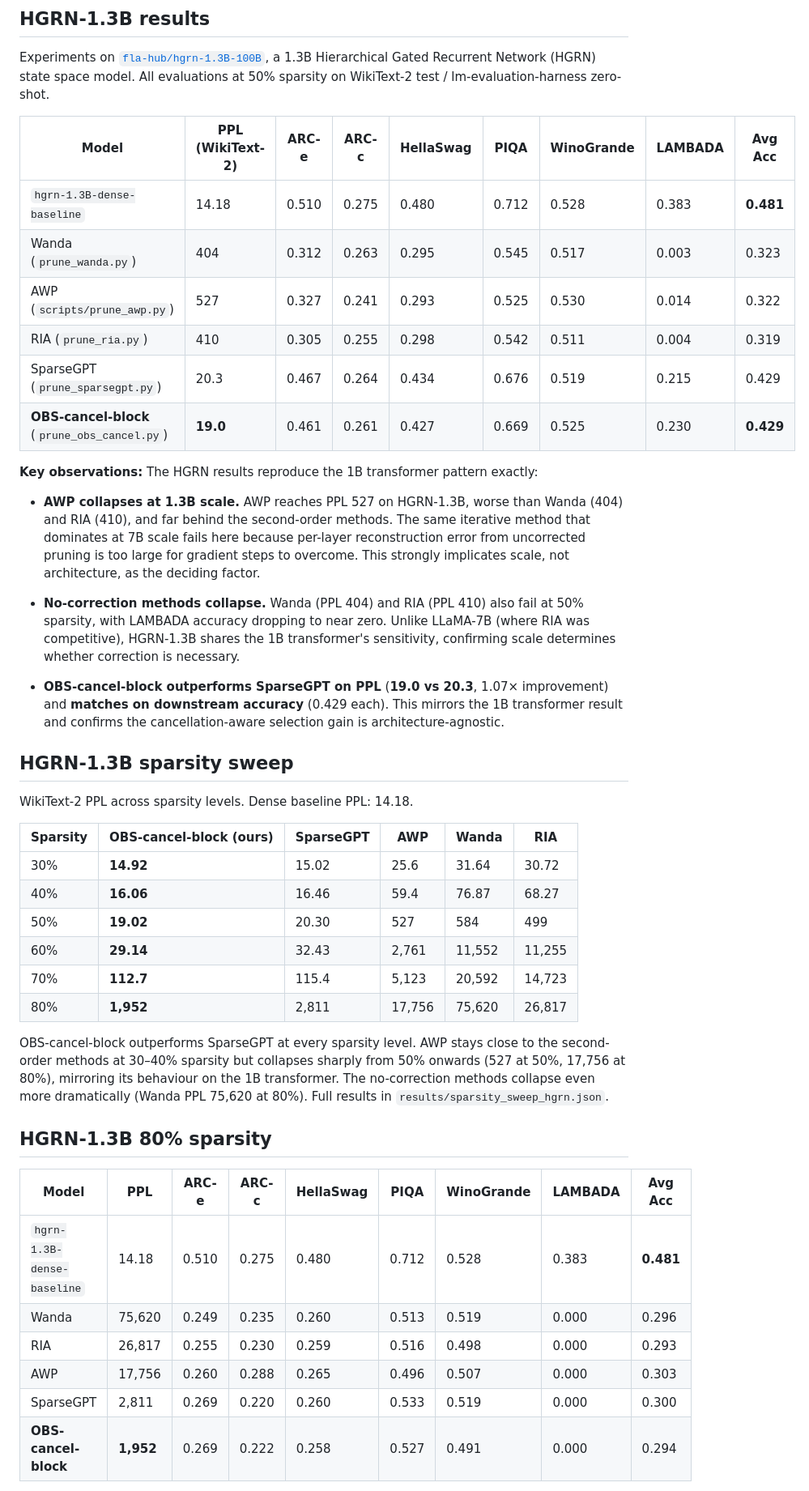
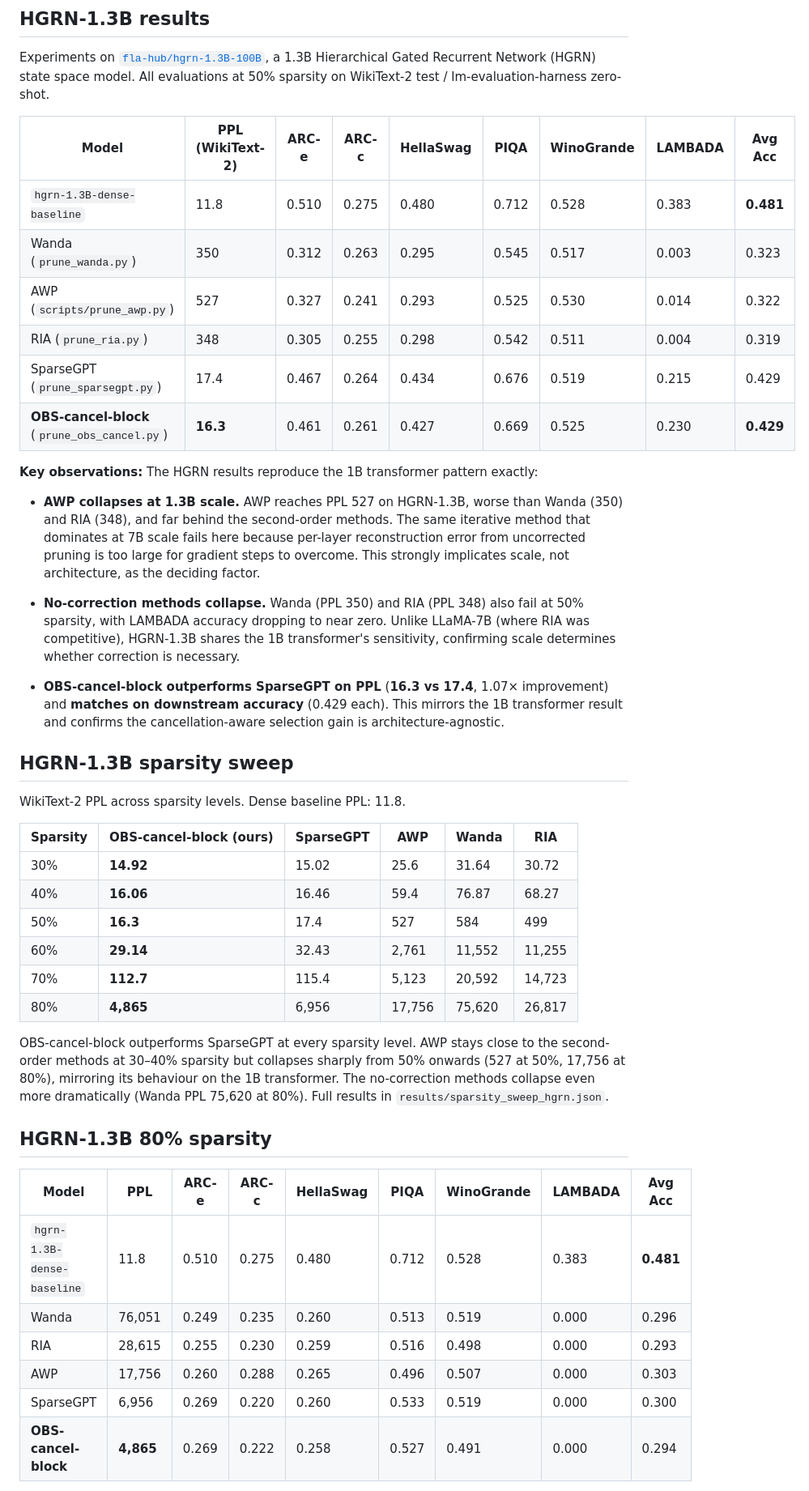
Before and after one commit to KimiaGholami/Sparse-LLMs-on-Loihi, a Markdown page: README.md, the part around one of its changes. Shown at 81% size. Rendered like a GitHub page.

```diff
--- a/README.md
+++ b/README.md
@@ -164,33 +164,33 @@ Experiments on [`fla-hub/hgrn-1.3B-100B`](https://huggingface.co/fla-hub/hgrn-1.
 
 | Model | PPL (WikiText-2) | ARC-e | ARC-c | HellaSwag | PIQA | WinoGrande | LAMBADA | Avg Acc |
 |-------|-----------------|-------|-------|-----------|------|------------|---------|---------|
-| `hgrn-1.3B-dense-baseline` | 14.18 | 0.510 | 0.275 | 0.480 | 0.712 | 0.528 | 0.383 | **0.481** |
-| Wanda (`prune_wanda.py`) | 404 | 0.312 | 0.263 | 0.295 | 0.545 | 0.517 | 0.003 | 0.323 |
+| `hgrn-1.3B-dense-baseline` | 11.8 | 0.510 | 0.275 | 0.480 | 0.712 | 0.528 | 0.383 | **0.481** |
+| Wanda (`prune_wanda.py`) | 350 | 0.312 | 0.263 | 0.295 | 0.545 | 0.517 | 0.003 | 0.323 |
 | AWP (`scripts/prune_awp.py`) | 527 | 0.327 | 0.241 | 0.293 | 0.525 | 0.530 | 0.014 | 0.322 |
-| RIA (`prune_ria.py`) | 410 | 0.305 | 0.255 | 0.298 | 0.542 | 0.511 | 0.004 | 0.319 |
-| SparseGPT (`prune_sparsegpt.py`) | 20.3 | 0.467 | 0.264 | 0.434 | 0.676 | 0.519 | 0.215 | 0.429 |
-| **OBS-cancel-block** (`prune_obs_cancel.py`) | **19.0** | 0.461 | 0.261 | 0.427 | 0.669 | 0.525 | 0.230 | **0.429** |
+| RIA (`prune_ria.py`) | 348 | 0.305 | 0.255 | 0.298 | 0.542 | 0.511 | 0.004 | 0.319 |
+| SparseGPT (`prune_sparsegpt.py`) | 17.4 | 0.467 | 0.264 | 0.434 | 0.676 | 0.519 | 0.215 | 0.429 |
+| **OBS-cancel-block** (`prune_obs_cancel.py`) | **16.3** | 0.461 | 0.261 | 0.427 | 0.669 | 0.525 | 0.230 | **0.429** |
 
 **Key observations:** The HGRN results reproduce the 1B transformer pattern exactly:
 
-- **AWP collapses at 1.3B scale.** AWP reaches PPL 527 on HGRN-1.3B, worse than Wanda (404) and RIA (410), and far behind the second-order methods. The same iterative method that dominates at 7B scale fails here because per-layer reconstruction error from uncorrected pruning is too large for gradient steps to overcome. This strongly implicates scale, not architecture, as the deciding factor.
+- **AWP collapses at 1.3B scale.** AWP reaches PPL 527 on HGRN-1.3B, worse than Wanda (350) and RIA (348), and far behind the second-order methods. The same iterative method that dominates at 7B scale fails here because per-layer reconstruction error from uncorrected pruning is too large for gradient steps to overcome. This strongly implicates scale, not architecture, as the deciding factor.
 
-- **No-correction methods collapse.** Wanda (PPL 404) and RIA (PPL 410) also fail at 50% sparsity, with LAMBADA accuracy dropping to near zero. Unlike LLaMA-7B (where RIA was competitive), HGRN-1.3B shares the 1B transformer's sensitivity, confirming scale determines whether correction is necessary.
+- **No-correction methods collapse.** Wanda (PPL 350) and RIA (PPL 348) also fail at 50% sparsity, with LAMBADA accuracy dropping to near zero. Unlike LLaMA-7B (where RIA was competitive), HGRN-1.3B shares the 1B transformer's sensitivity, confirming scale determines whether correction is necessary.
 
-- **OBS-cancel-block outperforms SparseGPT on PPL** (**19.0 vs 20.3**, 1.07× improvement) and **matches on downstream accuracy** (0.429 each). This mirrors the 1B transformer result and confirms the cancellation-aware selection gain is architecture-agnostic.
+- **OBS-cancel-block outperforms SparseGPT on PPL** (**16.3 vs 17.4**, 1.07× improvement) and **matches on downstream accuracy** (0.429 each). This mirrors the 1B transformer result and confirms the cancellation-aware selection gain is architecture-agnostic.
 
 ## HGRN-1.3B sparsity sweep
 
-WikiText-2 PPL across sparsity levels. Dense baseline PPL: 14.18.
+WikiText-2 PPL across sparsity levels. Dense baseline PPL: 11.8.
 
 | Sparsity | OBS-cancel-block (ours) | SparseGPT | AWP | Wanda | RIA |
 |----------|------------------------|-----------|-----|-------|-----|
 | 30% | **14.92** | 15.02 | 25.6 | 31.64 | 30.72 |
 | 40% | **16.06** | 16.46 | 59.4 | 76.87 | 68.27 |
-| 50% | **19.02** | 20.30 | 527 | 584 | 499 |
+| 50% | **16.3** | 17.4 | 527 | 584 | 499 |
 | 60% | **29.14** | 32.43 | 2,761 | 11,552 | 11,255 |
 | 70% | **112.7** | 115.4 | 5,123 | 20,592 | 14,723 |
-| 80% | **1,952** | 2,811 | 17,756 | 75,620 | 26,817 |
+| 80% | **4,865** | 6,956 | 17,756 | 75,620 | 26,817 |
 
 OBS-cancel-block outperforms SparseGPT at every sparsity level. AWP stays close to the second-order methods at 30–40% sparsity but collapses sharply from 50% onwards (527 at 50%, 17,756 at 80%), mirroring its behaviour on the 1B transformer. The no-correction methods collapse even more dramatically (Wanda PPL 75,620 at 80%). Full results in `results/sparsity_sweep_hgrn.json`.
 
@@ -198,10 +198,10 @@ OBS-cancel-block outperforms SparseGPT at every sparsity level. AWP stays close
 
 | Model | PPL | ARC-e | ARC-c | HellaSwag | PIQA | WinoGrande | LAMBADA | Avg Acc |
 |-------|-----|-------|-------|-----------|------|------------|---------|---------|
-| `hgrn-1.3B-dense-baseline` | 14.18 | 0.510 | 0.275 | 0.480 | 0.712 | 0.528 | 0.383 | **0.481** |
-| Wanda | 75,620 | 0.249 | 0.235 | 0.260 | 0.513 | 0.519 | 0.000 | 0.296 |
-| RIA | 26,817 | 0.255 | 0.230 | 0.259 | 0.516 | 0.498 | 0.000 | 0.293 |
+| `hgrn-1.3B-dense-baseline` | 11.8 | 0.510 | 0.275 | 0.480 | 0.712 | 0.528 | 0.383 | **0.481** |
+| Wanda | 76,051 | 0.249 | 0.235 | 0.260 | 0.513 | 0.519 | 0.000 | 0.296 |
+| RIA | 28,615 | 0.255 | 0.230 | 0.259 | 0.516 | 0.498 | 0.000 | 0.293 |
 | AWP | 17,756 | 0.260 | 0.288 | 0.265 | 0.496 | 0.507 | 0.000 | 0.303 |
-| SparseGPT | 2,811 | 0.269 | 0.220 | 0.260 | 0.533 | 0.519 | 0.000 | 0.300 |
-| **OBS-cancel-block** | **1,952** | 0.269 | 0.222 | 0.258 | 0.527 | 0.491 | 0.000 | 0.294 |
+| SparseGPT | 6,956 | 0.269 | 0.220 | 0.260 | 0.533 | 0.519 | 0.000 | 0.300 |
+| **OBS-cancel-block** | **4,865** | 0.269 | 0.222 | 0.258 | 0.527 | 0.491 | 0.000 | 0.294 |
 
```
Also changed, not shown: other parts of README.md (+48 -48 lines).
